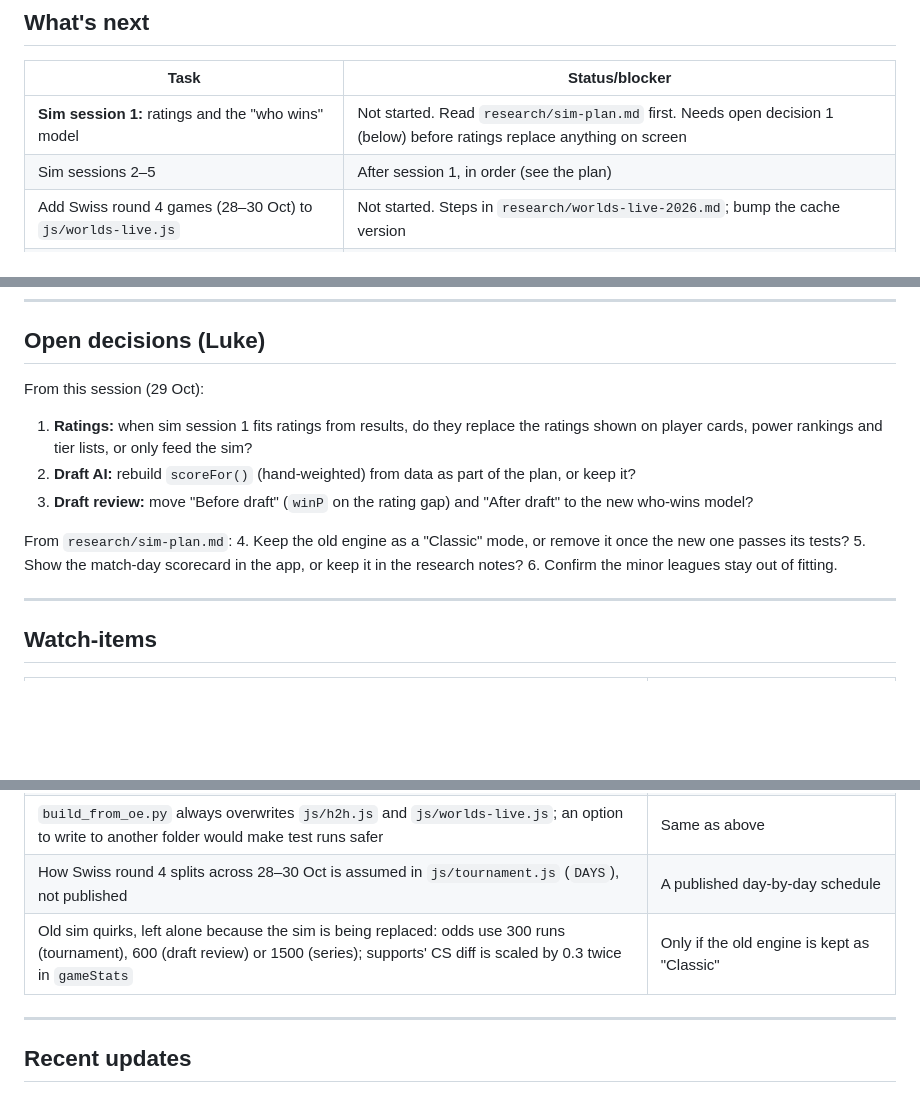
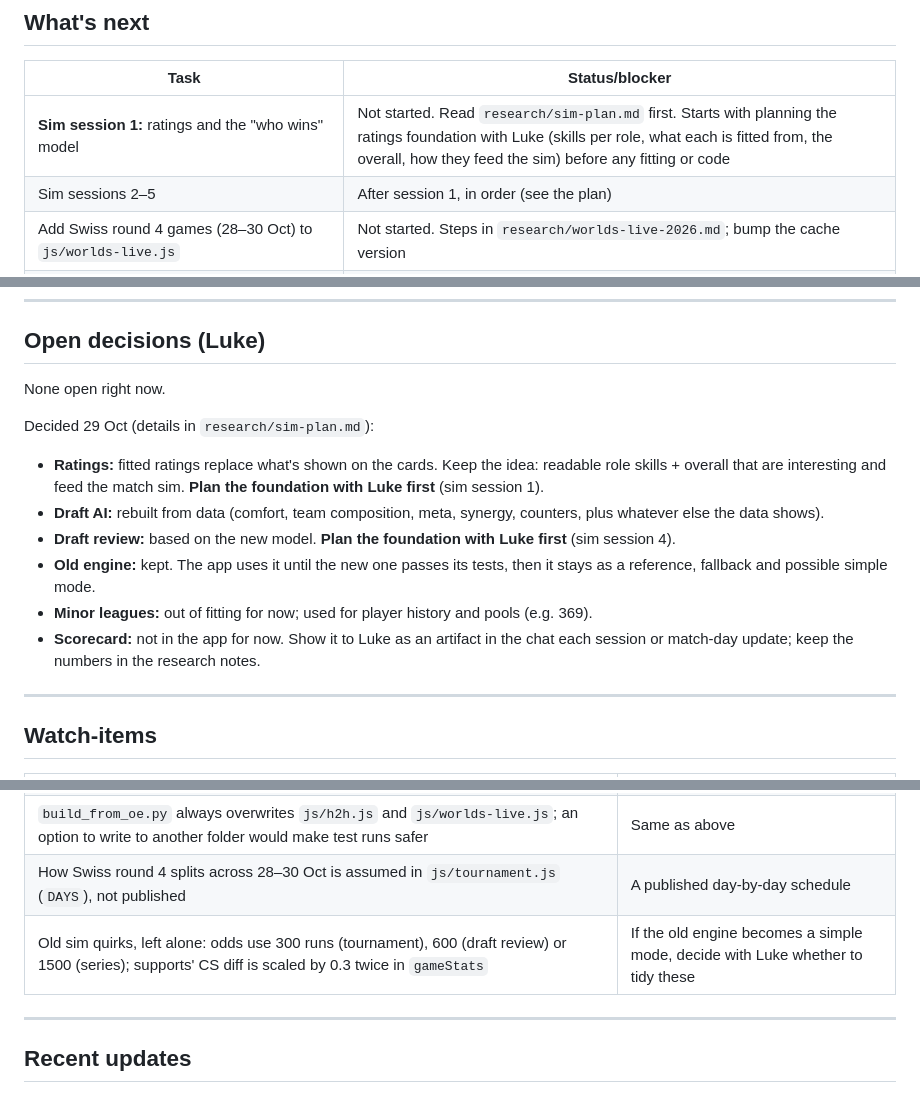
Before and after one commit to BlaqkFyre/LOL-Worlds26-Pickems, a Markdown page: SESSION_NOTES.md, 3 parts joined by grey strips. GitHub-like rendering; blank space fills up the shorter version.

```diff
--- a/SESSION_NOTES.md
+++ b/SESSION_NOTES.md
@@ -18,7 +18,7 @@ _Live state only. Rules, start/end-of-session steps and the code map are in `CLA
 
 | Task | Status/blocker |
 |---|---|
-| **Sim session 1:** ratings and the "who wins" model | Not started. Read `research/sim-plan.md` first. Needs open decision 1 (below) before ratings replace anything on screen |
+| **Sim session 1:** ratings and the "who wins" model | Not started. Read `research/sim-plan.md` first. Starts with planning the ratings foundation with Luke (skills per role, what each is fitted from, the overall, how they feed the sim) before any fitting or code |
 | Sim sessions 2–5 | After session 1, in order (see the plan) |
 | Add Swiss round 4 games (28–30 Oct) to `js/worlds-live.js` | Not started. Steps in `research/worlds-live-2026.md`; bump the cache version |
 | Add Swiss round 5 (31 Oct), then knockouts (3–14 Nov) | Waits for the games |
@@ -31,15 +31,15 @@ _Live state only. Rules, start/end-of-session steps and the code map are in `CLA
 
 ## Open decisions (Luke)
 
-From this session (29 Oct):
-1. **Ratings:** when sim session 1 fits ratings from results, do they replace the ratings shown on player cards, power rankings and tier lists, or only feed the sim?
-2. **Draft AI:** rebuild `scoreFor()` (hand-weighted) from data as part of the plan, or keep it?
-3. **Draft review:** move "Before draft" (`winP` on the rating gap) and "After draft" to the new who-wins model?
+None open right now.
 
-From `research/sim-plan.md`:
-4. Keep the old engine as a "Classic" mode, or remove it once the new one passes its tests?
-5. Show the match-day scorecard in the app, or keep it in the research notes?
-6. Confirm the minor leagues stay out of fitting.
+Decided 29 Oct (details in `research/sim-plan.md`):
+- **Ratings:** fitted ratings replace what's shown on the cards. Keep the idea: readable role skills + overall that are interesting and feed the match sim. **Plan the foundation with Luke first** (sim session 1).
+- **Draft AI:** rebuilt from data (comfort, team composition, meta, synergy, counters, plus whatever else the data shows).
+- **Draft review:** based on the new model. **Plan the foundation with Luke first** (sim session 4).
+- **Old engine:** kept. The app uses it until the new one passes its tests, then it stays as a reference, fallback and possible simple mode.
+- **Minor leagues:** out of fitting for now; used for player history and pools (e.g. 369).
+- **Scorecard:** not in the app for now. Show it to Luke as an artifact in the chat each session or match-day update; keep the numbers in the research notes.
 
 ---
 
@@ -51,7 +51,7 @@ From `research/sim-plan.md`:
 | `build_from_oe.py` labels every "WLDs" row as "Worlds" in the H2H "Met at" list, including the 17–19 Sep qualifier rows its own header says aren't Worlds. Game counts aren't affected | Before the script becomes the match-day routine (sim session 5) |
 | `build_from_oe.py` always overwrites `js/h2h.js` and `js/worlds-live.js`; an option to write to another folder would make test runs safer | Same as above |
 | How Swiss round 4 splits across 28–30 Oct is assumed in `js/tournament.js` (`DAYS`), not published | A published day-by-day schedule |
-| Old sim quirks, left alone because the sim is being replaced: odds use 300 runs (tournament), 600 (draft review) or 1500 (series); supports' CS diff is scaled by 0.3 twice in `gameStats` | Only if the old engine is kept as "Classic" |
+| Old sim quirks, left alone: odds use 300 runs (tournament), 600 (draft review) or 1500 (series); supports' CS diff is scaled by 0.3 twice in `gameStats` | If the old engine becomes a simple mode, decide with Luke whether to tidy these |
 
 ---
 
```
Also changed, not shown: other parts of SESSION_NOTES.md (+1 -1 lines), CLAUDE.md (+3 -1 lines), research/sim-plan.md (+10 -3 lines).
